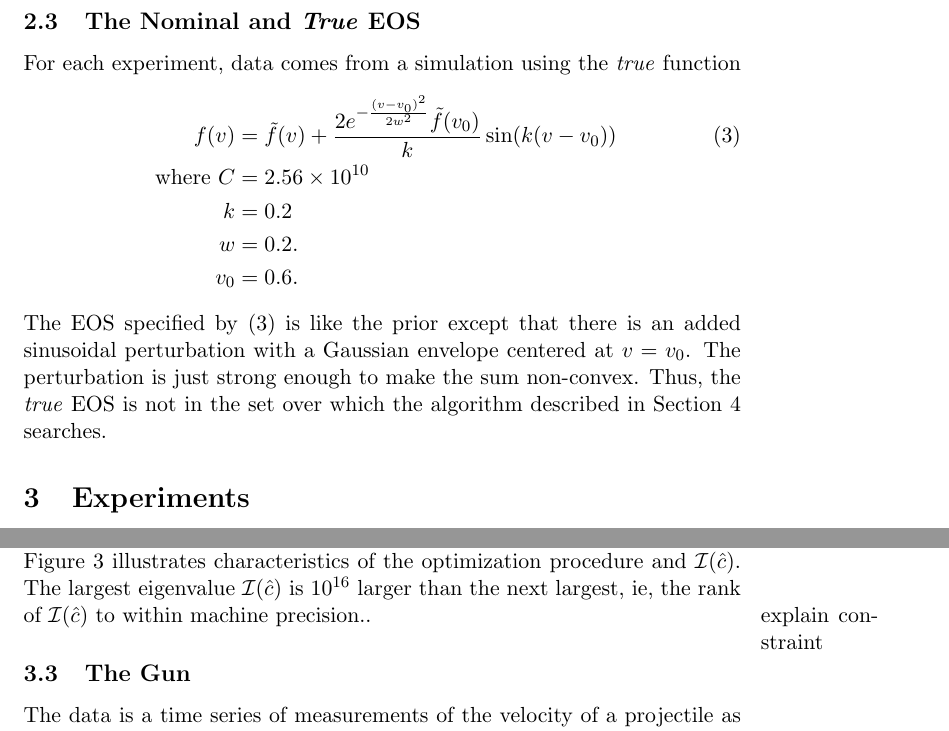
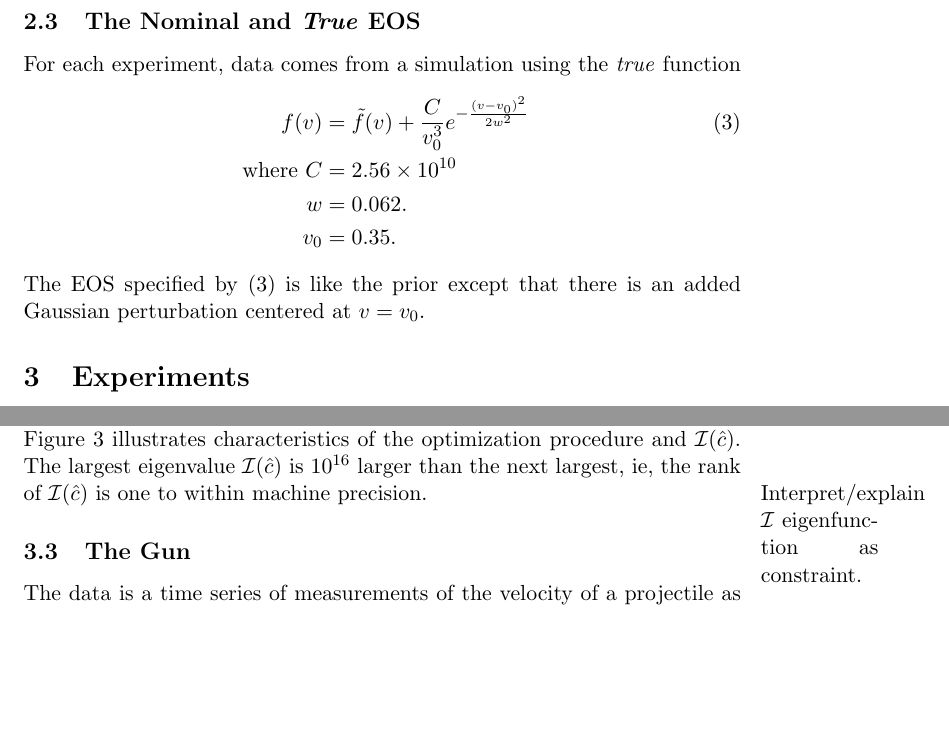
Before and after one commit to fraserphysics/F_UNCLE, a LaTeX paper (notes.tex): two parts of pages 3 and 6 of 25, joined at a grey line, cut so that both start at the same text, the shorter picture padded with empty space. Compiled offline with pdfLaTeX.

Commit message:
Tiny changes before merge

```diff
--- a/notes.tex
+++ b/notes.tex
@@ -167,18 +167,13 @@ For each experiment, data comes from a simulation using the
 \emph{true} function
 \begin{align}
   \label{eq:actual}
-  f(v) &= \fnom(v) + \frac{2 e^{-\frac{(v-v_0)^2}{2w^2}}
-         \fnom(v_0)}{\freq}  \sin(\freq (v-v_0))\\
+  f(v) &= \fnom(v) + \frac{C}{v_0^3} e^{-\frac{(v-v_0)^2}{2w^2}}\\
    \text{ where }C &= 2.56\times 10^{10} \nonumber \\
-  \freq &= 0.2 \nonumber \\
-  w &= 0.2. \nonumber \\
-  v_0 &= 0.6. \nonumber
+  w &= 0.062. \nonumber \\
+  v_0 &= 0.35. \nonumber
 \end{align}
 The EOS specified by \eqref{eq:actual} is like the prior except that
-there is an added sinusoidal perturbation with a Gaussian envelope
-centered at $v=v_0$.  The perturbation is just strong enough to make
-the sum non-convex.  Thus, the \emph{true} EOS is not in the set over
-which the algorithm described in Section~\ref{sec:analysis} searches.
+there is an added Gaussian perturbation centered at $v=v_0$.
 
 \section{Experiments}
 \label{sec:experiments}
@@ -373,8 +368,9 @@ matrix, $\Fisher$ should have a rank of one.
 Figure~\ref{fig:info_stick} illustrates characteristics of the
 optimization procedure and $\Fisher(\hat c)$.  The largest eigenvalue
 $\Fisher(\hat c)$ is $10^{16}$ larger than the next largest, ie, the
-rank of $\Fisher(\hat c)$ to within machine
-precision.\marginpar{explain constraint}.
+rank of $\Fisher(\hat c)$ is one to within machine
+precision.\marginpar{Interpret/explain $\Fisher$ eigenfunction as
+  constraint.}
 
 \begin{figure}
   \centering
```
Also changed, not shown: notes.tex (8 more changed lines).
